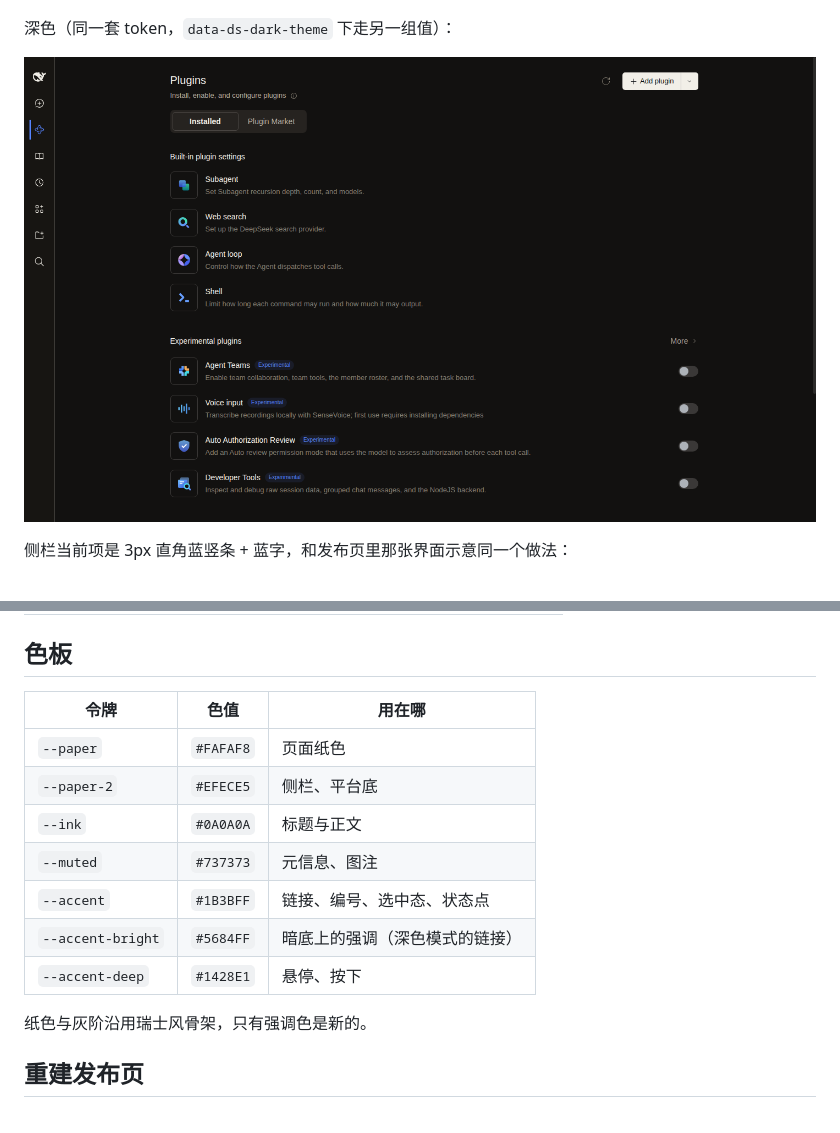
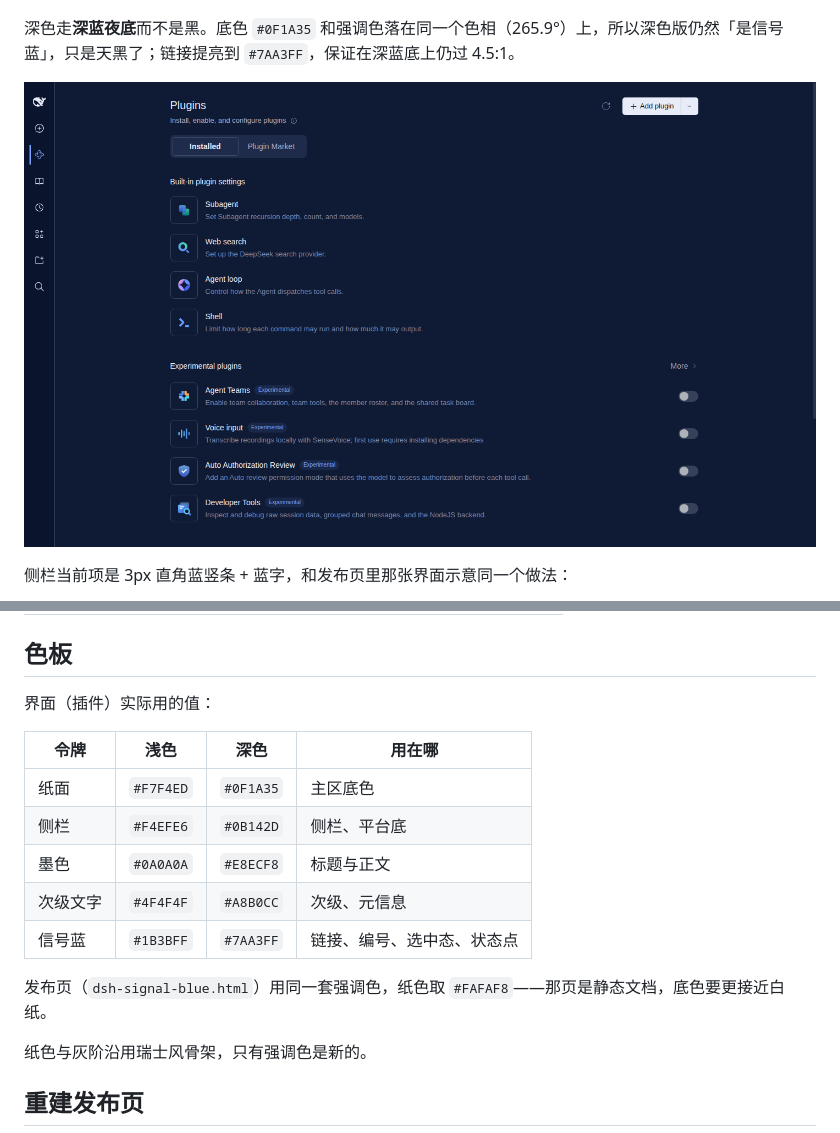
Before and after one commit to rockyzhz/dsh-signal-blue-theme, a Markdown page: README.md, 2 parts joined by grey strips. GitHub-like rendering; pictures changed too: assets/preview-dark.png.

Commit message:
深色改为深蓝夜底：#0F1A35 打底，链接提亮到 #7AA3FF，同步更新预览图

```diff
--- a/README.md
+++ b/README.md
@@ -12,7 +12,7 @@
 
 ![浅色模式](assets/preview-light.png)
 
-深色（同一套 token，`data-ds-dark-theme` 下走另一组值）：
+深色走**深蓝夜底**而不是黑。底色 `#0F1A35` 和强调色落在同一个色相（265.9°）上，所以深色版仍然「是信号蓝」，只是天黑了；链接提亮到 `#7AA3FF`，保证在深蓝底上仍过 4.5:1。
 
 ![深色模式](assets/preview-dark.png)
 
@@ -78,15 +78,17 @@ dsh plugin --profile web remove dsh-signal-blue-theme
 
 ## 色板
 
-| 令牌 | 色值 | 用在哪 |
-|---|---|---|
-| `--paper` | `#FAFAF8` | 页面纸色 |
-| `--paper-2` | `#EFECE5` | 侧栏、平台底 |
-| `--ink` | `#0A0A0A` | 标题与正文 |
-| `--muted` | `#737373` | 元信息、图注 |
-| `--accent` | `#1B3BFF` | 链接、编号、选中态、状态点 |
-| `--accent-bright` | `#5684FF` | 暗底上的强调（深色模式的链接） |
-| `--accent-deep` | `#1428E1` | 悬停、按下 |
+界面（插件）实际用的值：
+
+| 令牌 | 浅色 | 深色 | 用在哪 |
+|---|---|---|---|
+| 纸面 | `#F7F4ED` | `#0F1A35` | 主区底色 |
+| 侧栏 | `#F4EFE6` | `#0B142D` | 侧栏、平台底 |
+| 墨色 | `#0A0A0A` | `#E8ECF8` | 标题与正文 |
+| 次级文字 | `#4F4F4F` | `#A8B0CC` | 次级、元信息 |
+| 信号蓝 | `#1B3BFF` | `#7AA3FF` | 链接、编号、选中态、状态点 |
+
+发布页（`dsh-signal-blue.html`）用同一套强调色，纸色取 `#FAFAF8`——那页是静态文档，底色要更接近白纸。
 
 纸色与灰阶沿用瑞士风骨架，只有强调色是新的。
 
```
Also changed, not shown: 1 other file.
